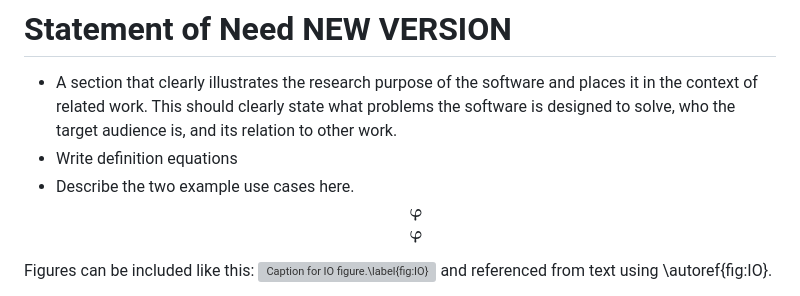
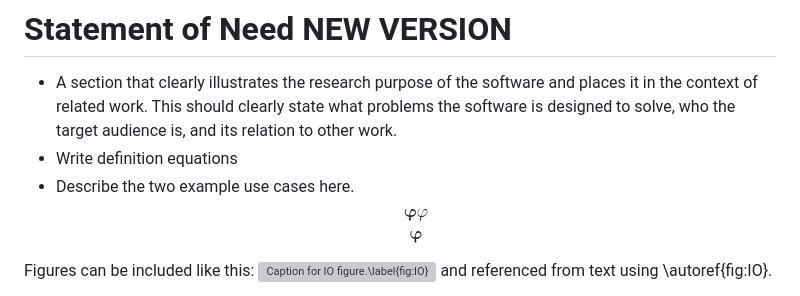
Before and after one commit to loisbaker/OceananigansLagrangianFilter.jl, a Markdown page: paper/paper.md, the part around the change. Rendered like a GitHub page; grey boxes are pictures that could not be loaded.

Commit message:
test bold vars

```diff
--- a/paper/paper.md
+++ b/paper/paper.md
@@ -30,7 +30,7 @@ the nonhydrostatic and hydrostatic Boussinesq equations on CPUs and GPUs. ``Ocea
 - A section that clearly illustrates the research purpose of the software and places it in the context of related work. This should clearly state what problems the software is designed to solve, who the target audience is, and its relation to other work.
 - Write definition equations
 - Describe the two example use cases here.
-$$\boldsymbol{\varphi}$$
+$$\boldsymbol{\varphi}\varphi$$
 $$\symbf{\varphi}$$
 <!--
 Lagrangian filtering consists of finding, for some simulated scalar field $f(x,t)$, the generalised Lagrangian mean $\overline{f}^{\mathrm{L}}(\bm{x},t)$ defined by
```
